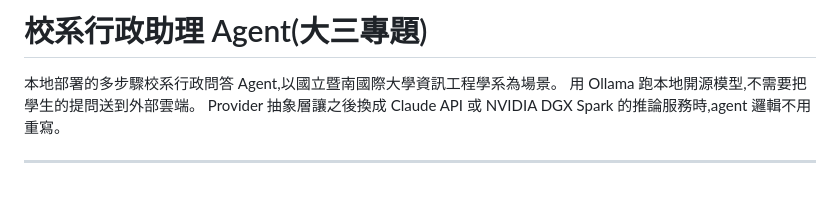
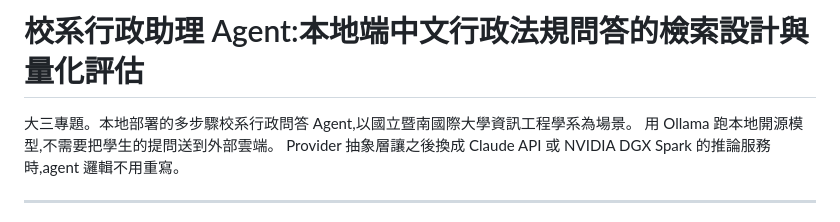
Before and after one commit to oscarchen29-ux/enterprise-knowledge-agent, a Markdown page: README.md, the part around the change. GitHub-like rendering; blank space fills up the shorter version.

```diff
--- a/README.md
+++ b/README.md
@@ -1,6 +1,6 @@
-# 校系行政助理 Agent(大三專題)
+# 校系行政助理 Agent:本地端中文行政法規問答的檢索設計與量化評估
 
-本地部署的多步驟校系行政問答 Agent,以國立暨南國際大學資訊工程學系為場景。
+大三專題。本地部署的多步驟校系行政問答 Agent,以國立暨南國際大學資訊工程學系為場景。
 用 Ollama 跑本地開源模型,不需要把學生的提問送到外部雲端。
 Provider 抽象層讓之後換成 Claude API 或 NVIDIA DGX Spark 的推論服務時,agent 邏輯不用重寫。
 
```
Also changed, not shown: REPORT.md (+3 -1 lines).
